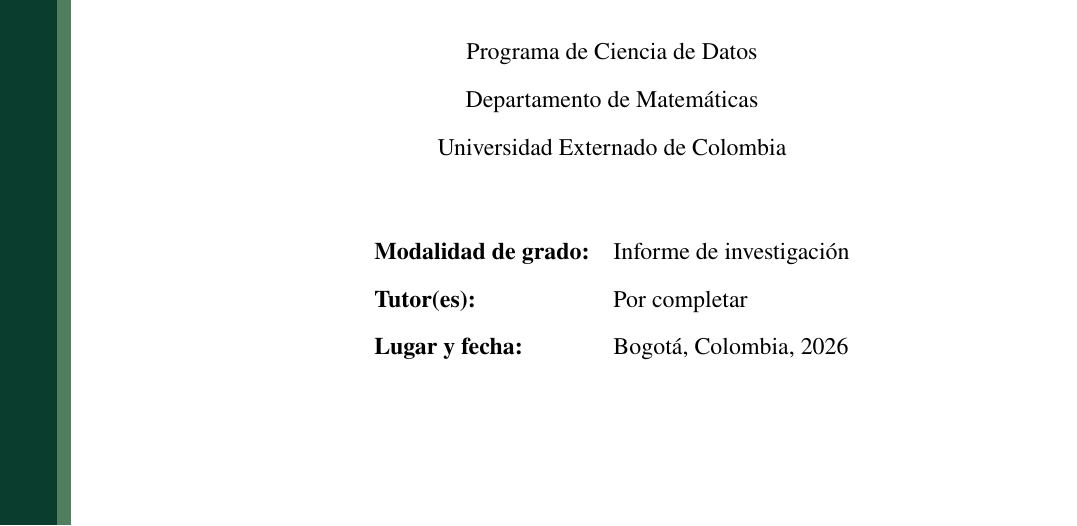
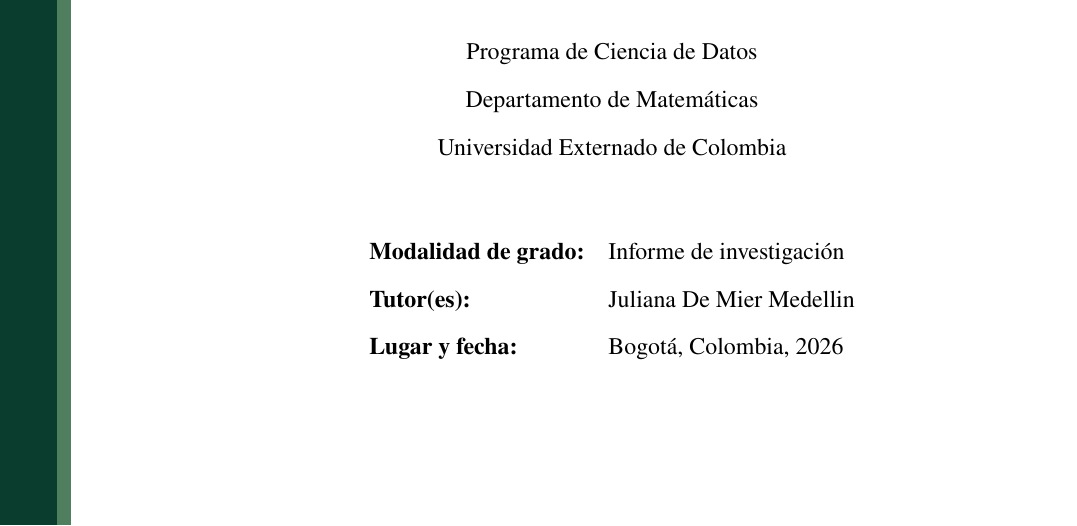
Before and after one commit to NotJaayz/mars-agent-research, a LaTeX thesis (tesis/main.tex, which reads tesis/config.tex): part of page 1 of 93, cut so that both start at the same text. Compiled offline with pdfLaTeX.

Commit message:
Completa el nombre de la dirección de tesis en la portada
La portada mostraba 'Por completar' en el campo de tutor.

```diff
--- a/tesis/config.tex
+++ b/tesis/config.tex
@@ -16,7 +16,7 @@
 \newcommand{\ThesisDepartment}{Departamento de Matemáticas}
 \newcommand{\ThesisUniversity}{Universidad Externado de Colombia}
 
-\newcommand{\ThesisAdvisors}{Por completar}
+\newcommand{\ThesisAdvisors}{Juliana De Mier Medellin}
 \newcommand{\ThesisCity}{Bogotá, Colombia}
 \newcommand{\ThesisYear}{2026}
 
```
